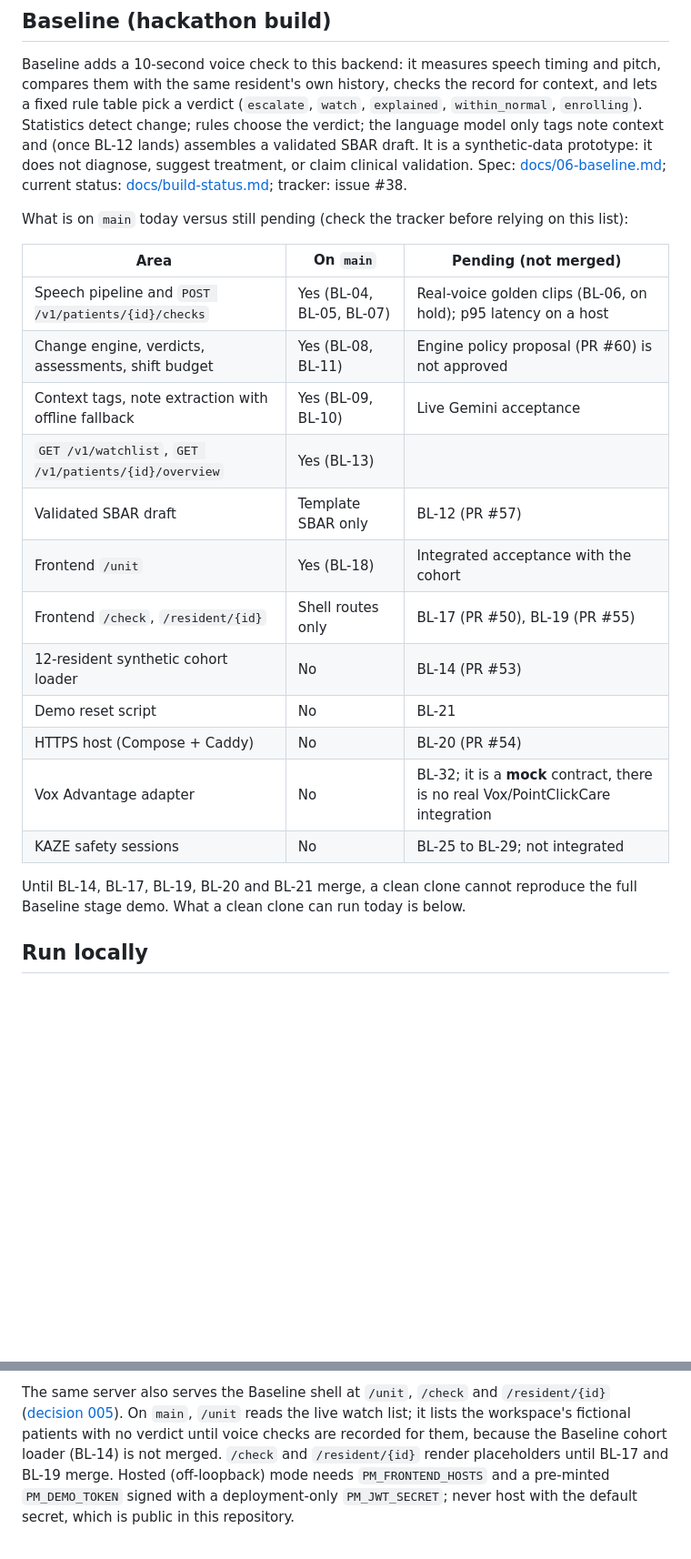
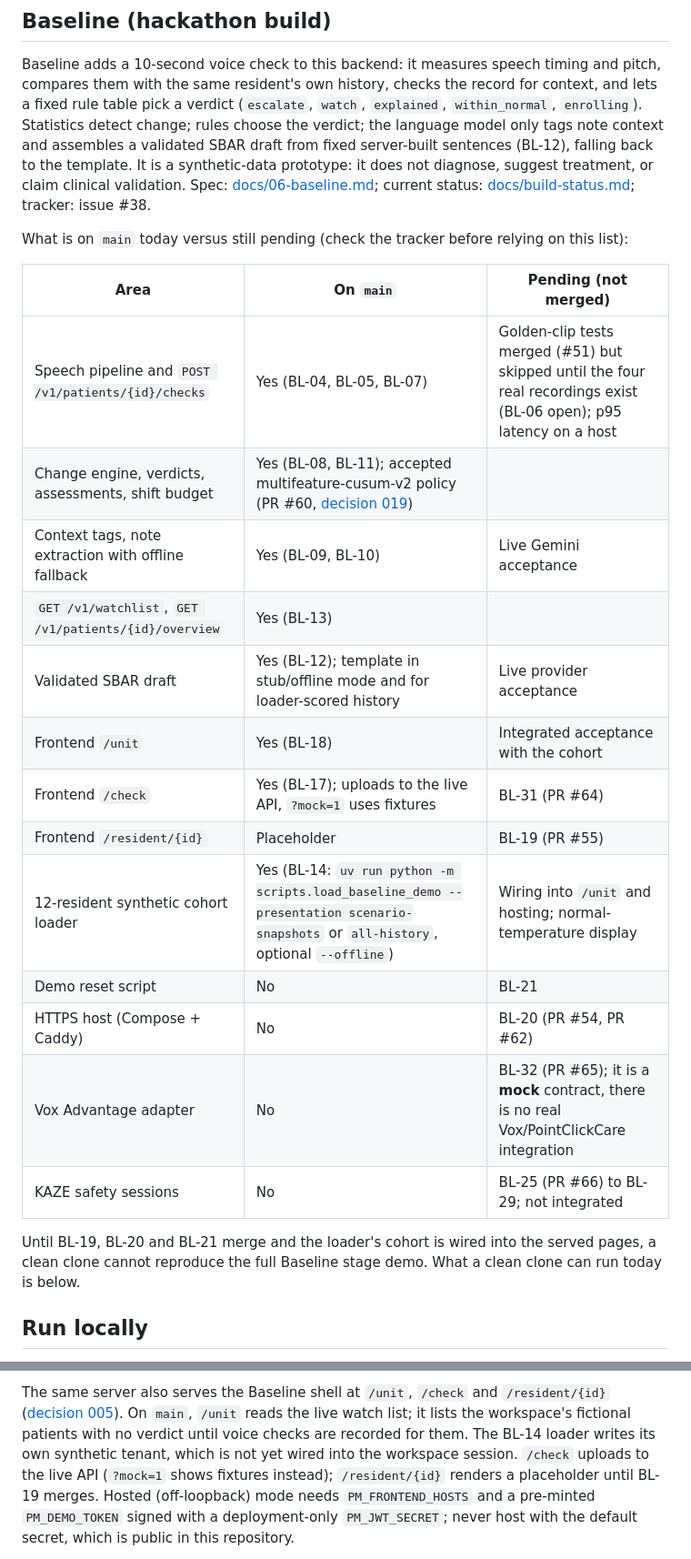
Before and after one commit to ruandee/baseline, a Markdown page: README.md, 2 parts joined by grey strips. Shown at 91% size. Drawn GitHub-style; blank space fills up the shorter version.

Commit message:
BL-23: apply review fixes after merging current main
README status table now matches main at 304f917: BL-12 SBAR sentence
assembly, BL-14 loader, BL-17 /check and the accepted
multifeature-cusum-v2 policy are on main; golden clips stay skipped
until real recordings exist; open PRs #62, #64, #65 and #66 are
listed against their rows; /resident stays a placeholder until BL-19.

Devpost draft: add the corroboration rule, correct what is stored
with a check, and phrase the Gemini smoke as reported, not recorded.
Shot list: gate the normal-temperature line on that display merging.

Refs #24 #25 #26

Co-Authored-By: Claude Opus 5.5 <noreply@anthropic.com>

```diff
--- a/README.md
+++ b/README.md
@@ -10,7 +10,8 @@ Baseline adds a 10-second voice check to this backend: it measures speech timing
 compares them with the same resident's own history, checks the record for context, and lets a
 fixed rule table pick a verdict (`escalate`, `watch`, `explained`, `within_normal`, `enrolling`).
 Statistics detect change; rules choose the verdict; the language model only tags note context and
-(once BL-12 lands) assembles a validated SBAR draft. It is a synthetic-data prototype: it does not
+assembles a validated SBAR draft from fixed server-built sentences (BL-12), falling back to the
+template. It is a synthetic-data prototype: it does not
 diagnose, suggest treatment, or claim clinical validation. Spec: [docs/06-baseline.md](docs/06-baseline.md);
 current status: [docs/build-status.md](docs/build-status.md); tracker: issue #38.
 
@@ -18,21 +19,22 @@ What is on `main` today versus still pending (check the tracker before relying o
 
 | Area | On `main` | Pending (not merged) |
 | --- | --- | --- |
-| Speech pipeline and `POST /v1/patients/{id}/checks` | Yes (BL-04, BL-05, BL-07) | Real-voice golden clips (BL-06, on hold); p95 latency on a host |
-| Change engine, verdicts, assessments, shift budget | Yes (BL-08, BL-11) | Engine policy proposal (PR #60) is not approved |
+| Speech pipeline and `POST /v1/patients/{id}/checks` | Yes (BL-04, BL-05, BL-07) | Golden-clip tests merged (#51) but skipped until the four real recordings exist (BL-06 open); p95 latency on a host |
+| Change engine, verdicts, assessments, shift budget | Yes (BL-08, BL-11); accepted multifeature-cusum-v2 policy (PR #60, [decision 019](docs/decisions/019-multifeature-cusum-proposal.md)) | |
 | Context tags, note extraction with offline fallback | Yes (BL-09, BL-10) | Live Gemini acceptance |
 | `GET /v1/watchlist`, `GET /v1/patients/{id}/overview` | Yes (BL-13) | |
-| Validated SBAR draft | Template SBAR only | BL-12 (PR #57) |
+| Validated SBAR draft | Yes (BL-12); template in stub/offline mode and for loader-scored history | Live provider acceptance |
 | Frontend `/unit` | Yes (BL-18) | Integrated acceptance with the cohort |
-| Frontend `/check`, `/resident/{id}` | Shell routes only | BL-17 (PR #50), BL-19 (PR #55) |
-| 12-resident synthetic cohort loader | No | BL-14 (PR #53) |
+| Frontend `/check` | Yes (BL-17); uploads to the live API, `?mock=1` uses fixtures | BL-31 (PR #64) |
+| Frontend `/resident/{id}` | Placeholder | BL-19 (PR #55) |
+| 12-resident synthetic cohort loader | Yes (BL-14: `uv run python -m scripts.load_baseline_demo --presentation scenario-snapshots` or `all-history`, optional `--offline`) | Wiring into `/unit` and hosting; normal-temperature display |
 | Demo reset script | No | BL-21 |
-| HTTPS host (Compose + Caddy) | No | BL-20 (PR #54) |
-| Vox Advantage adapter | No | BL-32; it is a **mock** contract, there is no real Vox/PointClickCare integration |
-| KAZE safety sessions | No | BL-25 to BL-29; not integrated |
+| HTTPS host (Compose + Caddy) | No | BL-20 (PR #54, PR #62) |
+| Vox Advantage adapter | No | BL-32 (PR #65); it is a **mock** contract, there is no real Vox/PointClickCare integration |
+| KAZE safety sessions | No | BL-25 (PR #66) to BL-29; not integrated |
 
-Until BL-14, BL-17, BL-19, BL-20 and BL-21 merge, a clean clone cannot reproduce the full Baseline
-stage demo. What a clean clone can run today is below.
+Until BL-19, BL-20 and BL-21 merge and the loader's cohort is wired into the served pages, a clean
+clone cannot reproduce the full Baseline stage demo. What a clean clone can run today is below.
 
 ## Run locally
 
@@ -140,8 +142,9 @@ No Node build or external assets are required.
 The same server also serves the Baseline shell at `/unit`, `/check` and `/resident/{id}`
 ([decision 005](docs/decisions/005-baseline-frontend-location.md)). On `main`, `/unit` reads the
 live watch list; it lists the workspace's fictional patients with no verdict until voice checks
-are recorded for them, because the Baseline cohort loader (BL-14) is not merged. `/check` and `/resident/{id}` render placeholders
-until BL-17 and BL-19 merge. Hosted (off-loopback) mode needs `PM_FRONTEND_HOSTS` and a
+are recorded for them. The BL-14 loader writes its own synthetic tenant, which is not yet wired into
+the workspace session. `/check` uploads to the live API (`?mock=1` shows fixtures instead);
+`/resident/{id}` renders a placeholder until BL-19 merges. Hosted (off-loopback) mode needs `PM_FRONTEND_HOSTS` and a
 pre-minted `PM_DEMO_TOKEN` signed with a deployment-only `PM_JWT_SECRET`; never host with the
 default secret, which is public in this repository.
 
```
Also changed, not shown: docs/submission/backup-video-shot-list.md (+4 -1 lines), docs/submission/devpost.md (+7 -4 lines).
